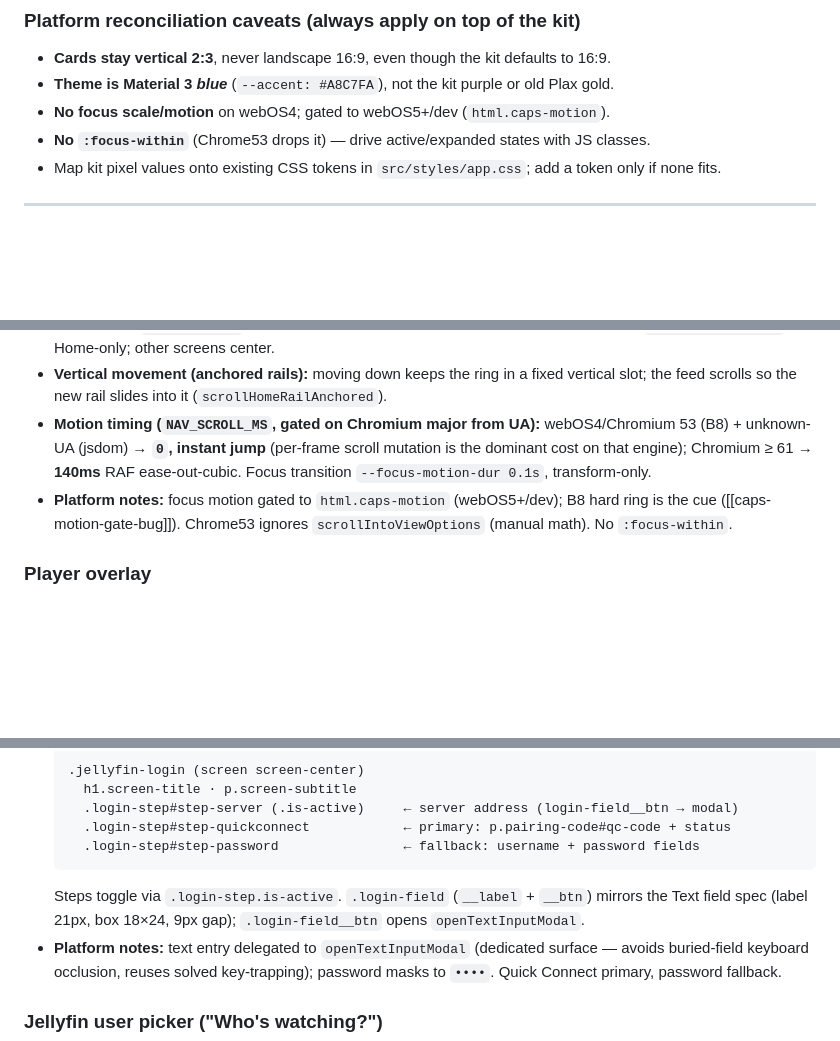
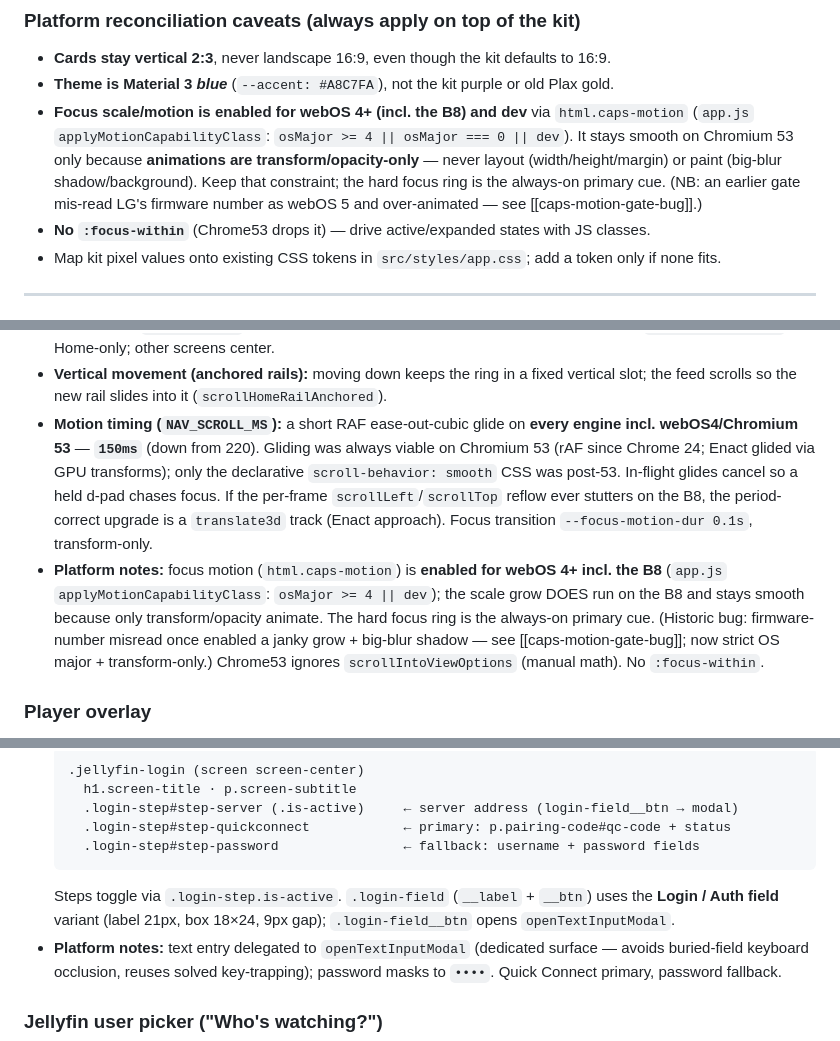
Before and after one commit to aa-hh/Plax, a Markdown page: docs/design-system/component-registry.md, 3 parts joined by grey strips. GitHub-like rendering; blank space fills up the shorter version.

````diff
--- a/docs/design-system/component-registry.md
+++ b/docs/design-system/component-registry.md
@@ -58,7 +58,7 @@ a component's sizing/spacing/states/focus, or reconciling a visual.
 
 - **Cards stay vertical 2:3**, never landscape 16:9, even though the kit defaults to 16:9.
 - **Theme is Material 3 *blue*** (`--accent: #A8C7FA`), not the kit purple or old Plax gold.
-- **No focus scale/motion** on webOS4; gated to webOS5+/dev (`html.caps-motion`).
+- **Focus scale/motion is enabled for webOS 4+ (incl. the B8) and dev** via `html.caps-motion` (`app.js` `applyMotionCapabilityClass`: `osMajor >= 4 || osMajor === 0 || dev`). It stays smooth on Chromium 53 only because **animations are transform/opacity-only** — never layout (width/height/margin) or paint (big-blur shadow/background). Keep that constraint; the hard focus ring is the always-on primary cue. (NB: an earlier gate mis-read LG's firmware number as webOS 5 and over-animated — see [[caps-motion-gate-bug]].)
 - **No `:focus-within`** (Chrome53 drops it) — drive active/expanded states with JS classes.
 - Map kit pixel values onto existing CSS tokens in `src/styles/app.css`; add a token only if none fits.
 
@@ -260,8 +260,8 @@ Tools (all work on a Dev seat): `get_design_context` = anatomy + geometry,
   - Cards: **every rail** (normal / `--compact` On Deck / `--sparse`) locked to `flex:0 0 var(--home-hub-poster-w)` + `max-width:none` so all rails share one pitch (248px card + 40px gap → 6 = 1688 = `--content-max`). (Root-cause of a past misalignment: `.row-scroll--sparse` clamped `max-width:240px`.)
 - **Horizontal movement (anchored slot):** within a rail the selector pins to a **fixed 3rd column** (`ANCHOR_SLOT = 2`); cards 1–3 at `scrollLeft 0`, from the 4th on the rail shifts left in whole card-pitch steps (`(idx-2)*railPitch`). Home-only; other screens center.
 - **Vertical movement (anchored rails):** moving down keeps the ring in a fixed vertical slot; the feed scrolls so the new rail slides into it (`scrollHomeRailAnchored`).
-- **Motion timing (`NAV_SCROLL_MS`, gated on Chromium major from UA):** webOS4/Chromium 53 (B8) + unknown-UA (jsdom) → **`0`, instant jump** (per-frame scroll mutation is the dominant cost on that engine); Chromium ≥ 61 → **140ms** RAF ease-out-cubic. Focus transition `--focus-motion-dur 0.1s`, transform-only.
-- **Platform notes:** focus motion gated to `html.caps-motion` (webOS5+/dev); B8 hard ring is the cue ([[caps-motion-gate-bug]]). Chrome53 ignores `scrollIntoViewOptions` (manual math). No `:focus-within`.
+- **Motion timing (`NAV_SCROLL_MS`):** a short RAF ease-out-cubic glide on **every engine incl. webOS4/Chromium 53** — **`150ms`** (down from 220). Gliding was always viable on Chromium 53 (rAF since Chrome 24; Enact glided via GPU transforms); only the declarative `scroll-behavior: smooth` CSS was post-53. In-flight glides cancel so a held d-pad chases focus. If the per-frame `scrollLeft`/`scrollTop` reflow ever stutters on the B8, the period-correct upgrade is a `translate3d` track (Enact approach). Focus transition `--focus-motion-dur 0.1s`, transform-only.
+- **Platform notes:** focus motion (`html.caps-motion`) is **enabled for webOS 4+ incl. the B8** (`app.js` `applyMotionCapabilityClass`: `osMajor >= 4 || dev`); the scale grow DOES run on the B8 and stays smooth because only transform/opacity animate. The hard focus ring is the always-on primary cue. (Historic bug: firmware-number misread once enabled a janky grow + big-blur shadow — see [[caps-motion-gate-bug]]; now strict OS major + transform-only.) Chrome53 ignores `scrollIntoViewOptions` (manual math). No `:focus-within`.
 
 ### Player overlay
 
@@ -428,7 +451,7 @@ Tools (all work on a Dev seat): `get_design_context` = anatomy + geometry,
     .login-step#step-quickconnect            ← primary: p.pairing-code#qc-code + status
     .login-step#step-password                ← fallback: username + password fields
   ```
-  Steps toggle via `.login-step.is-active`. `.login-field` (`__label` + `__btn`) mirrors the Text field spec (label 21px, box 18×24, 9px gap); `.login-field__btn` opens `openTextInputModal`.
+  Steps toggle via `.login-step.is-active`. `.login-field` (`__label` + `__btn`) uses the **Login / Auth field** variant (label 21px, box 18×24, 9px gap); `.login-field__btn` opens `openTextInputModal`.
 - **Platform notes:** text entry delegated to `openTextInputModal` (dedicated surface — avoids buried-field keyboard occlusion, reuses solved key-trapping); password masks to `••••`. Quick Connect primary, password fallback.
 
 ### Jellyfin user picker ("Who's watching?")
````
Also changed, not shown: other parts of docs/design-system/component-registry.md (+23 -0 lines).
